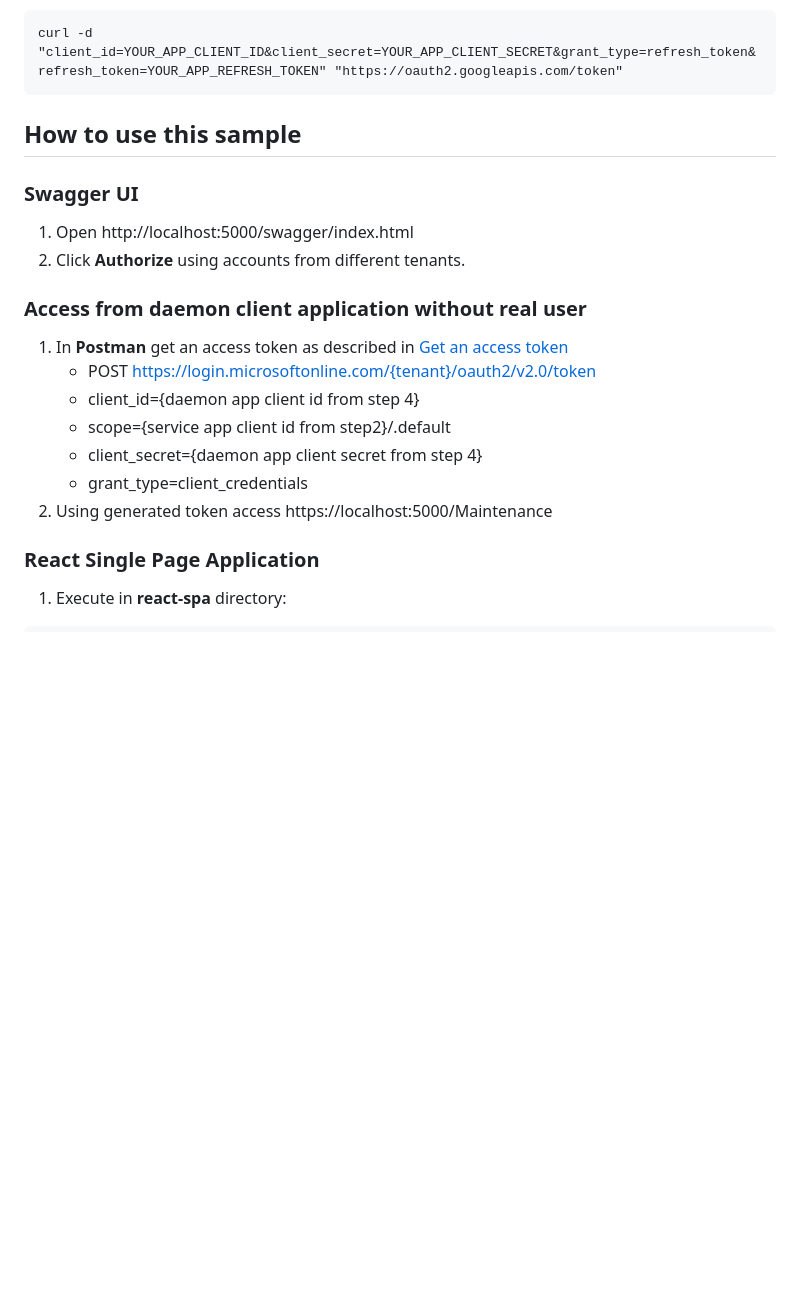
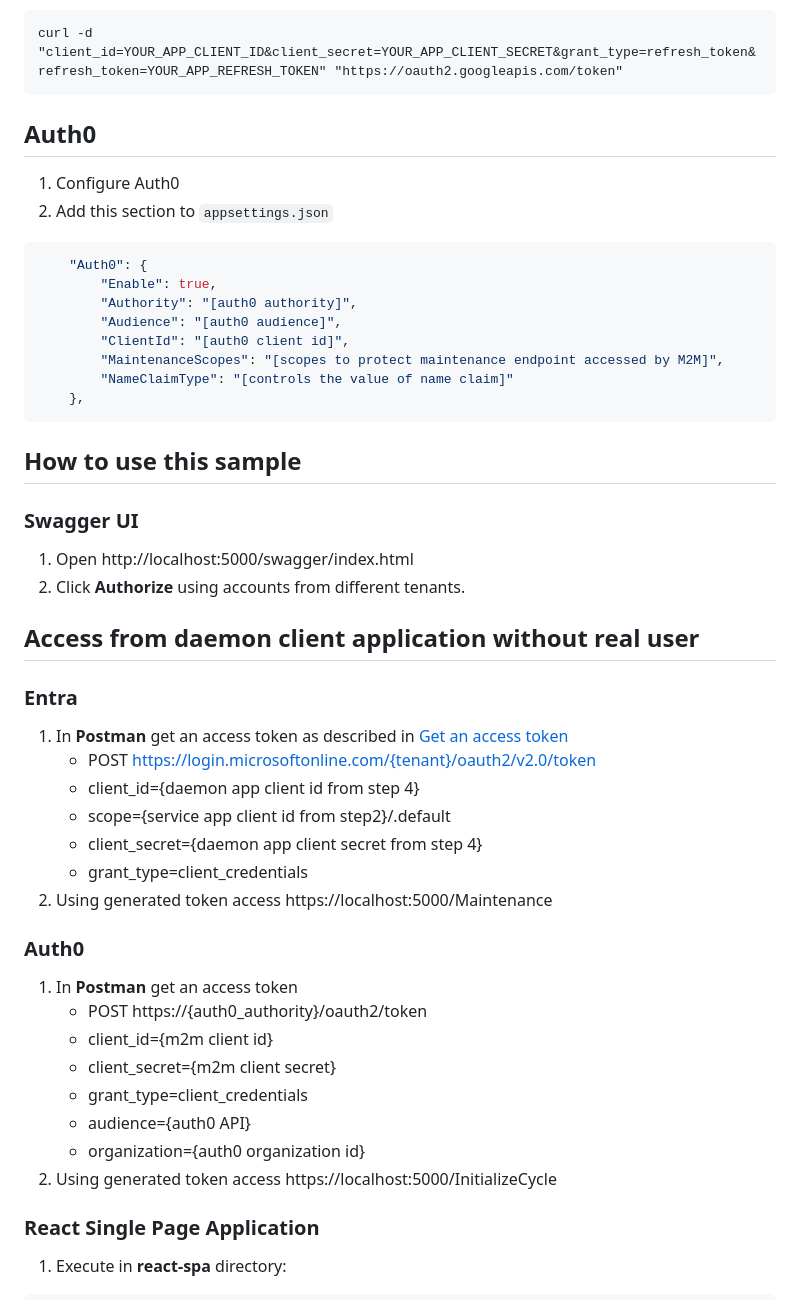
Before and after one commit to ivanenkomaksym/asp-net-azure-sample, a Markdown page: README.md, the part around the change. GitHub-like rendering; blank space fills up the shorter version.

Commit message:
Describe auth0 appsettings and m2m.

````diff
--- a/README.md
+++ b/README.md
@@ -64,13 +64,31 @@ openid https://www.googleapis.com/auth/userinfo.email https://www.googleapis.com
 curl -d "client_id=YOUR_APP_CLIENT_ID&client_secret=YOUR_APP_CLIENT_SECRET&grant_type=refresh_token&refresh_token=YOUR_APP_REFRESH_TOKEN" "https://oauth2.googleapis.com/token"
 ```
 
+## Auth0
+
+1. Configure Auth0
+2. Add this section to `appsettings.json`
+```json
+    "Auth0": {
+        "Enable": true,
+        "Authority": "[auth0 authority]",
+        "Audience": "[auth0 audience]",
+        "ClientId": "[auth0 client id]",
+        "MaintenanceScopes": "[scopes to protect maintenance endpoint accessed by M2M]",
+        "NameClaimType": "[controls the value of name claim]"
+    },
+```
+
 ## How to use this sample
 
 ### Swagger UI
 1. Open http://localhost:5000/swagger/index.html
 2. Click **Authorize** using accounts from different tenants.
 
-### Access from daemon client application without real user
+## Access from daemon client application without real user
+
+### Entra
+
 1. In **Postman** get an access token as described in [Get an access token](https://learn.microsoft.com/en-us/graph/auth-v2-service#4-get-an-access-token)
    - POST https://login.microsoftonline.com/{tenant}/oauth2/v2.0/token
    - client_id={daemon app client id from step 4}
@@ -78,6 +96,17 @@ curl -d "client_id=YOUR_APP_CLIENT_ID&client_secret=YOUR_APP_CLIENT_SECRET&grant
    - client_secret={daemon app client secret from step 4}
    - grant_type=client_credentials
 2. Using generated token access https://localhost:5000/Maintenance
+
+### Auth0
+
+1. In **Postman** get an access token
+   - POST https://{auth0_authority}/oauth2/token
+   - client_id={m2m client id}
+   - client_secret={m2m client secret}
+   - grant_type=client_credentials
+   - audience={auth0 API}
+   - organization={auth0 organization id}
+2. Using generated token access https://localhost:5000/InitializeCycle
 
 ### React Single Page Application
 
````
